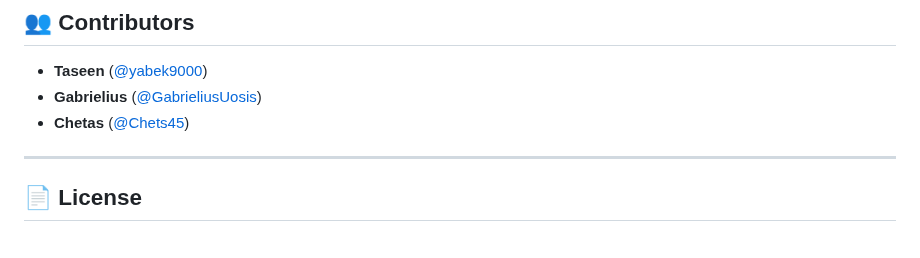
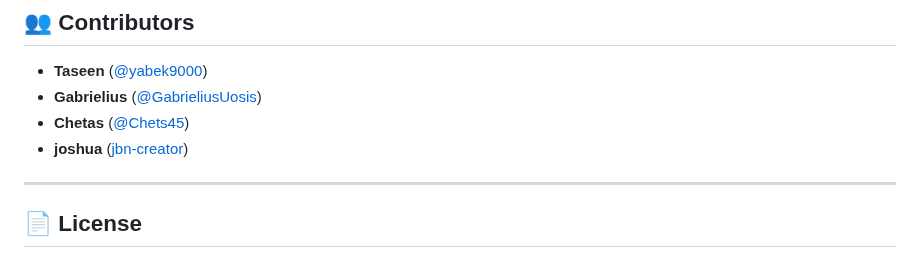
Before and after one commit to Yabek9000/Included-Without-Limitations, a Markdown page: README.md, the part around the change. Drawn GitHub-style.

```diff
--- a/README.md
+++ b/README.md
@@ -111,6 +111,7 @@ This project helps increase digital equity for:
 * **Taseen** ([@yabek9000](https://github.com/yabek9000))
 * **Gabrielius** ([@GabrieliusUosis](https://github.com/GabrieliusUosis))
 * **Chetas** ([@Chets45](http://github.com/Chets45))
+* **joshua** ([jbn-creator](https://github.com/jbn-creator))
 ---
 
 ## 📄 License
```
